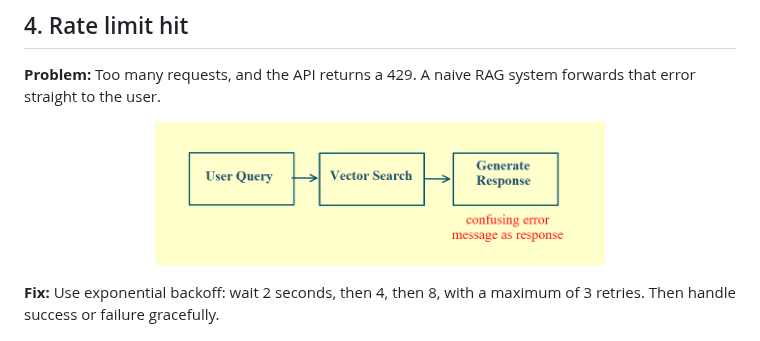
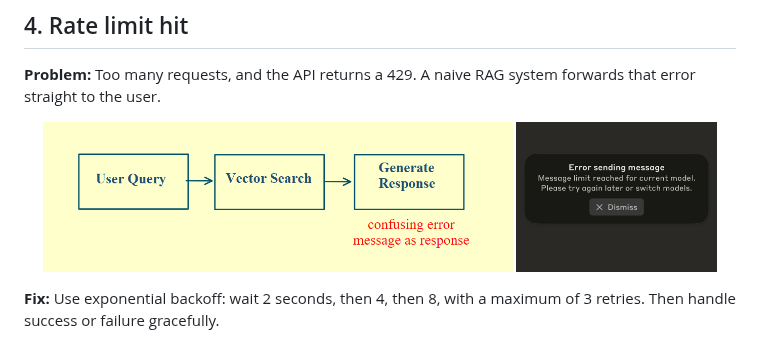
Before and after one commit to ankathakanksha21/AdvancedRAG, a Markdown page: 16-failure-handling/README.md, the part around one of its changes. Rendered like a GitHub page; pictures changed too: 16-failure-handling/images/message-limit-error.png (added).

```diff
--- a/16-failure-handling/README.md
+++ b/16-failure-handling/README.md
@@ -49,7 +53,8 @@ A RAG pipeline can break silently in seven ways. Here's how to handle each one.
 **Problem:** Too many requests, and the API returns a 429. A naive RAG system forwards that error straight to the user.
 
 <p align="center">
-  <img src="images/rate-limit-error.png" alt="User query → vector search → generate response returns a confusing error message to the user" width="450">
+  <img src="images/rate-limit-error.png" alt="User query → vector search → generate response returns a confusing error message to the user" height="150">
+  <img src="images/message-limit-error.png" alt="Chat app error: Message limit reached for current model. Please try again later or switch models." height="150">
 </p>
 
 **Fix:** Use exponential backoff: wait 2 seconds, then 4, then 8, with a maximum of 3 retries. Then handle success or failure gracefully.
```
Also changed, not shown: other parts of 16-failure-handling/README.md (+8 -0 lines), 16-failure-handling/images/grounding-check-fix.png (added), 16-failure-handling/images/unknown-error.png (added).
